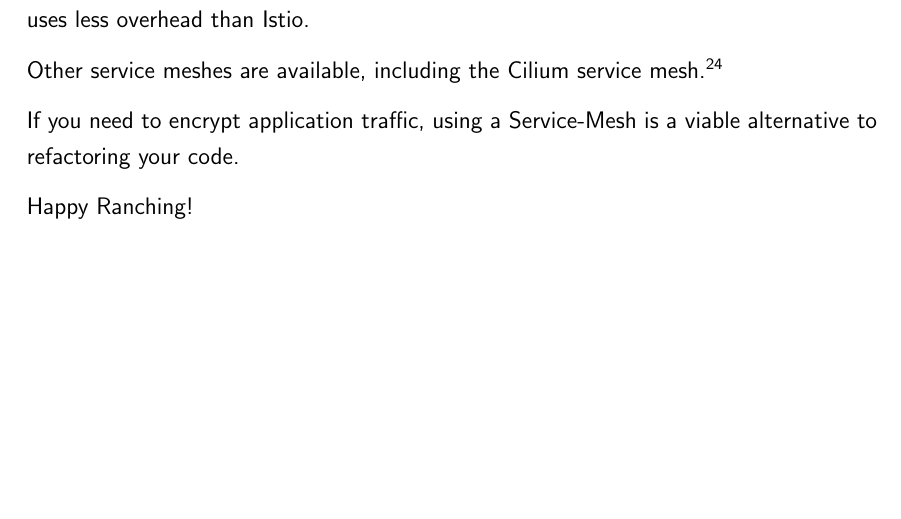
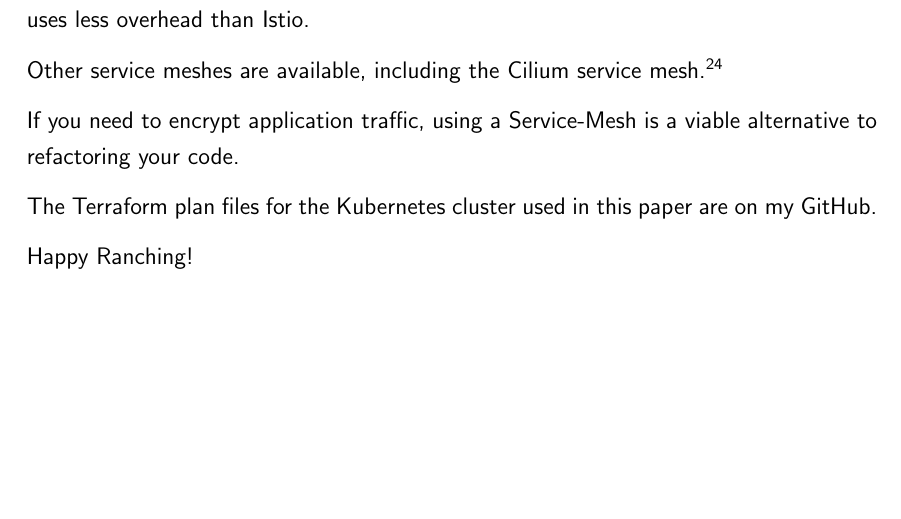
Before and after one commit to chfrank-cgn/Hausarbeit-DF, a LaTeX paper (seminar.tex, which reads kapitel5.tex): part of page 18 of 21, cut so that both start at the same text. Compiled offline with pdfLaTeX.

Commit message:
Terraform reference

```diff
--- a/kapitel5.tex
+++ b/kapitel5.tex
@@ -15,4 +15,6 @@ Other service meshes are available, including the Cilium service mesh.\footnote{
 
 If you need to encrypt application traffic, using a Service-Mesh is a viable alternative to refactoring your code.
 
+The Terraform plan files for the Kubernetes cluster used in this paper are on my \href{https://github.com/chfrank-cgn/Rancher/tree/master/aks-cluster}{GitHub}.
+
 Happy Ranching!
```
